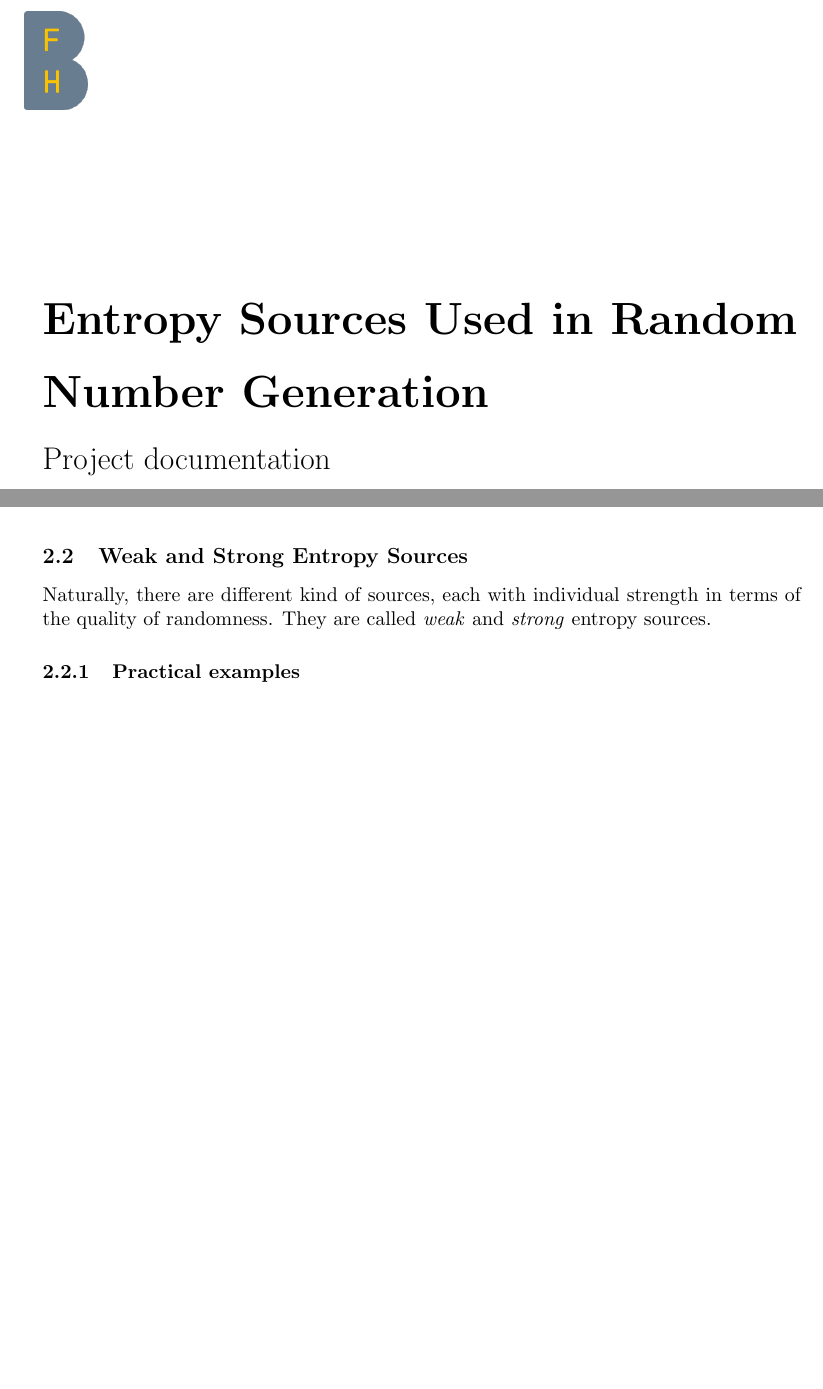
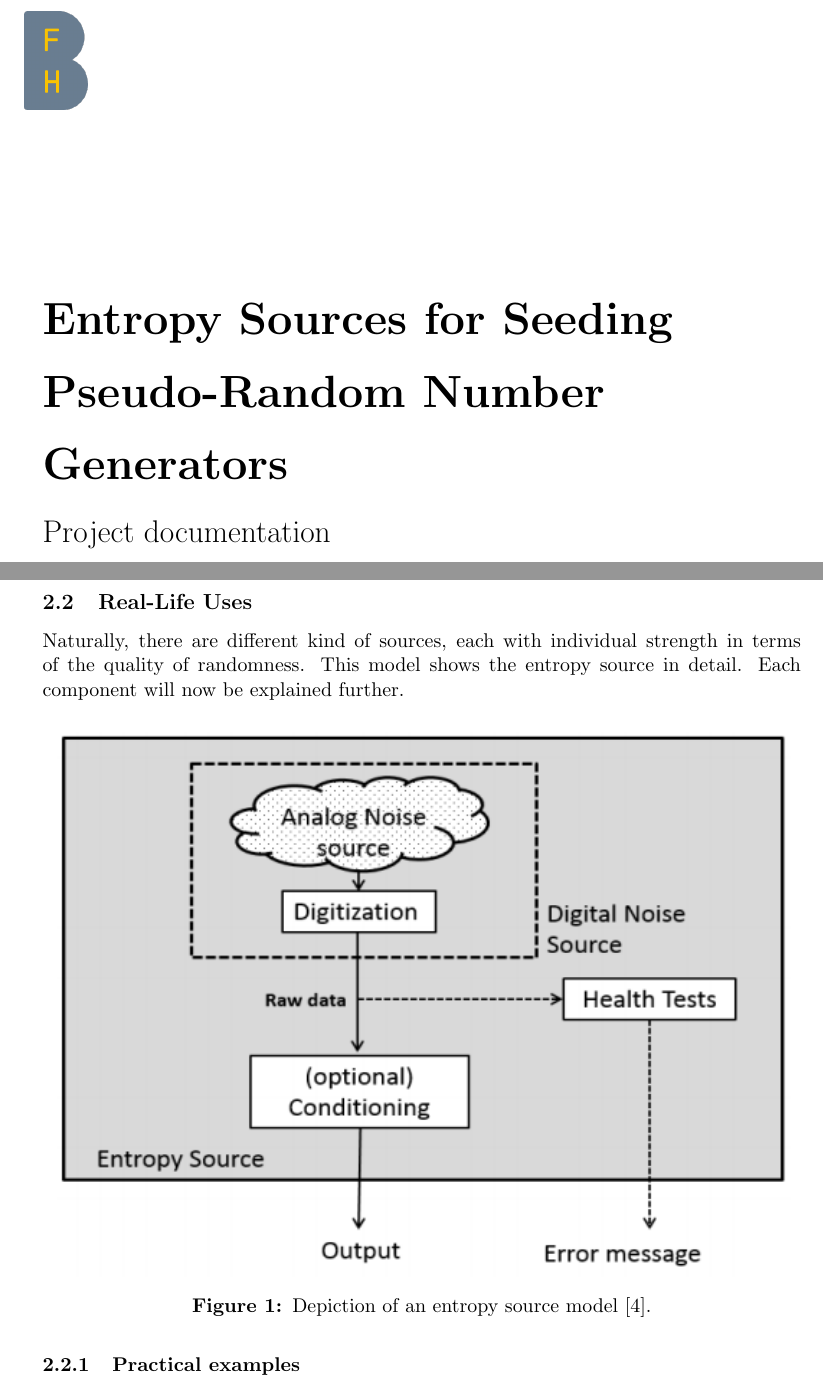
Before and after one commit to mth0348/info-seminar, a LaTeX document (doc/paper/paper.tex, which reads doc/paper/partials/paper/chapter2-entropy.tex): two parts of pages 1 and 6 of 15 before the commit and two parts of pages 1 and 7 of 16 after it, joined at a grey line, cut at the place of the change, the shorter picture padded with empty space. Compiled offline with pdfLaTeX.

```diff
--- a/doc/paper/partials/paper/chapter2-entropy.tex
+++ b/doc/paper/partials/paper/chapter2-entropy.tex
@@ -57,9 +57,16 @@
 \noindent
 Note that the maximum possible value for the min-entropy of a random variable with $k$ distinct values is $\log_2 k$, which is the case when the random variable $X$ has a uniform probability distribution, like $p_1 = p_2 = ... = p_k = 1/k$.
 
-\subsection{Weak and Strong Entropy Sources}
+\clearpage
+\subsection{Real-Life Uses}
 Naturally, there are different kind of sources, each with individual strength in terms of the quality of randomness.
-They are called \emph{weak} and \emph{strong} entropy sources.
+This model shows the entropy source in detail. Each component will now be explained further.
+
+\begin{figure}[H]
+    \centering
+    \includegraphics[width=\linewidth]{entropy-source.PNG}
+    \caption{Depiction of an entropy source model \cite{randomness:sources1}.}
+\end{figure}
 
 \subsubsection{Practical examples}
 Some practical examples of entropy sources are
```
Also changed, not shown: doc/paper/paper.tex (+1 -1 lines), doc/img/entropy-source.PNG (added), doc/paper/paper.pdf, 1 other file.
